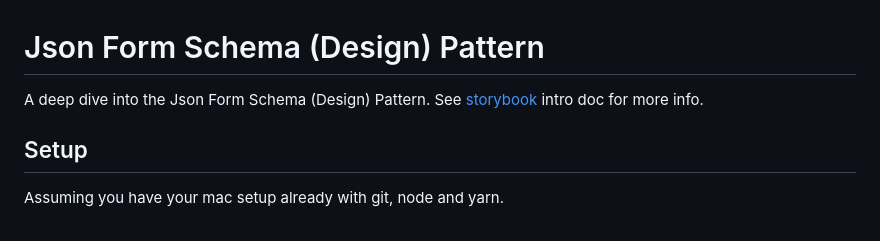
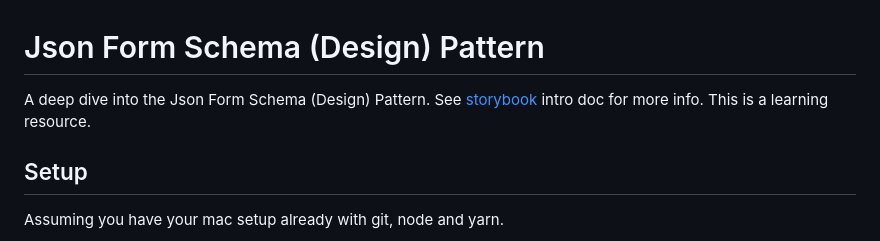
Before and after one commit to pietrop/json-form-schema-design-pattern, a Markdown page: README.md, the part around the change. GitHub-like rendering.

Commit message:
extra info in README

```diff
--- a/README.md
+++ b/README.md
@@ -2,7 +2,7 @@
 
 <!-- _One liner + link to confluence page_
 _Screenshot of UI - optional_ -->
-A deep dive into the Json Form Schema (Design) Pattern. See [storybook](https://pietropassarelli.net/json-form-schema-design-pattern) intro doc for more info.
+A deep dive into the Json Form Schema (Design) Pattern. See [storybook](https://pietropassarelli.net/json-form-schema-design-pattern) intro doc for more info. This is a learning resource.
 
 ## Setup
 
```
